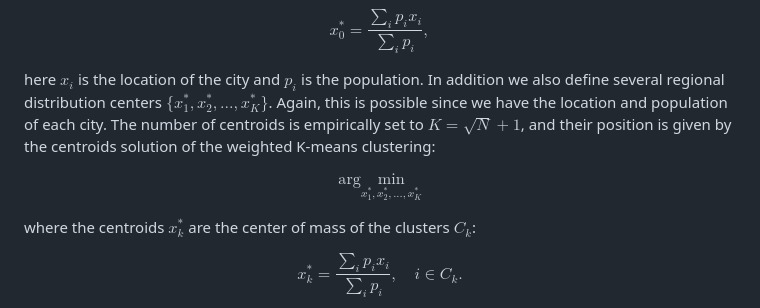
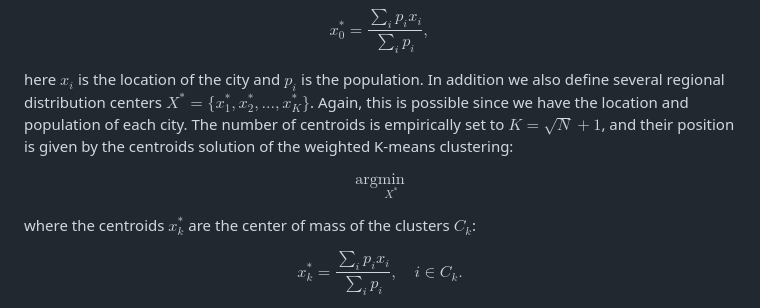
Before and after one commit to mandrecut/santa_net, a Markdown page: README.md, the part around the change. Drawn GitHub-style.

```diff
--- a/README.md
+++ b/README.md
@@ -54,11 +54,11 @@ x^*_0 = \frac{\sum_i p_i x_i}{\sum_i p_i},
 $$
 
 here $x_i$ is the location of the city and $p_i$ is the population.
-In addition we also define several regional distribution centers $\{x^*_1,x^*_2,...,x^*_K\}$. Again, this is possible since we have
+In addition we also define several regional distribution centers $X^*=\{x^*_1,x^*_2,...,x^*_K\}$. Again, this is possible since we have
 the location and population of each city. The number of centroids is empirically set to $K=\sqrt{N}+1$, and their position is given by the centroids solution of the weighted K-means clustering:
 
 $$
-\text{arg} \min_{x^*_1,x^*_2,...,x^*_K}
+\text{arg} \min_{X^*}
 $$
 
 where the centroids $x^*_k$ are the center of mass of the clusters $C_k$:
```
